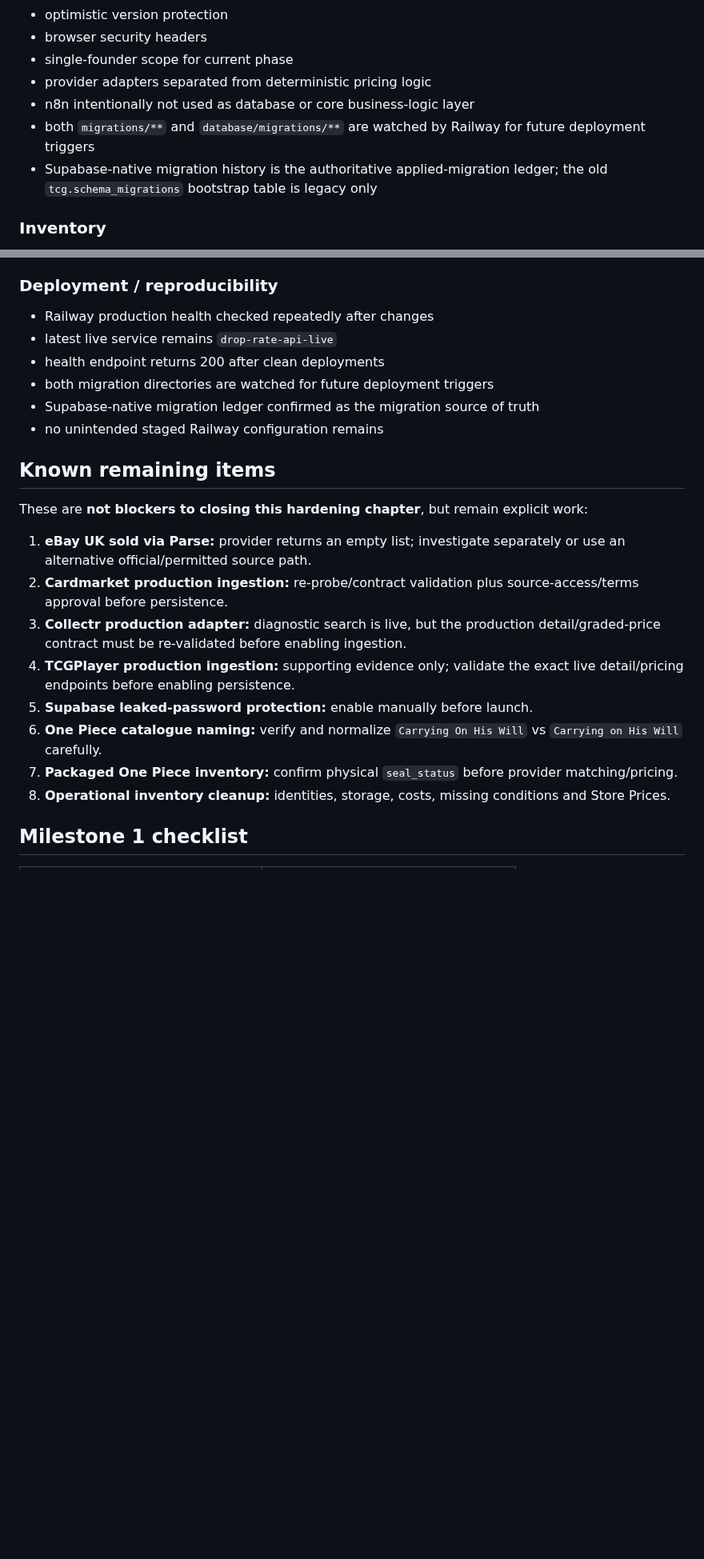
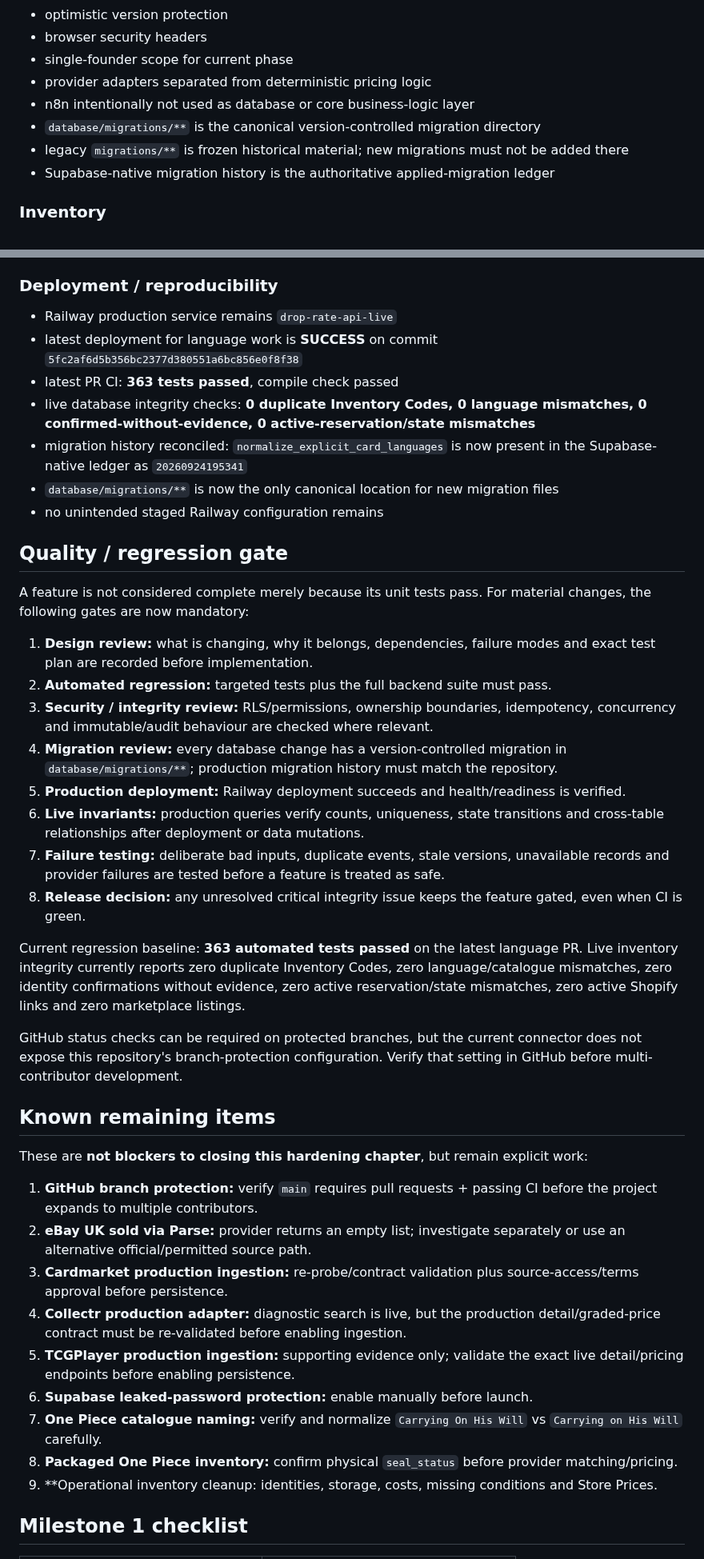
Before and after one commit to pulltheorytcg/drop-rate-backend, a Markdown page: BUILD_STATUS.md, 2 parts joined by grey strips. Shown at 80% size. Drawn GitHub-style; blank space fills up the shorter version.

Commit message:
Update live build status and quality gates

```diff
--- a/BUILD_STATUS.md
+++ b/BUILD_STATUS.md
@@ -34,8 +36,9 @@ The next working session is intentionally operational: review card identities, s
 - single-founder scope for current phase
 - provider adapters separated from deterministic pricing logic
 - n8n intentionally not used as database or core business-logic layer
-- both `migrations/**` and `database/migrations/**` are watched by Railway for future deployment triggers
-- Supabase-native migration history is the authoritative applied-migration ledger; the old `tcg.schema_migrations` bootstrap table is legacy only
+- `database/migrations/**` is the canonical version-controlled migration directory
+- legacy `migrations/**` is frozen historical material; new migrations must not be added there
+- Supabase-native migration history is the authoritative applied-migration ledger
 
 ### Inventory
 - canonical catalogue separated from physical inventory
@@ -250,25 +259,44 @@ The following areas were reviewed and defects found were corrected:
 - cross-provider live access validated as recorded above
 
 ### Deployment / reproducibility
-- Railway production health checked repeatedly after changes
-- latest live service remains `drop-rate-api-live`
-- health endpoint returns 200 after clean deployments
-- both migration directories are watched for future deployment triggers
-- Supabase-native migration ledger confirmed as the migration source of truth
+- Railway production service remains `drop-rate-api-live`
+- latest deployment for language work is **SUCCESS** on commit `5fc2af6d5b356bc2377d380551a6bc856e0f8f38`
+- latest PR CI: **363 tests passed**, compile check passed
+- live database integrity checks: **0 duplicate Inventory Codes, 0 language mismatches, 0 confirmed-without-evidence, 0 active-reservation/state mismatches**
+- migration history reconciled: `normalize_explicit_card_languages` is now present in the Supabase-native ledger as `20260924195341`
+- `database/migrations/**` is now the only canonical location for new migration files
 - no unintended staged Railway configuration remains
+
+## Quality / regression gate
+
+A feature is not considered complete merely because its unit tests pass. For material changes, the following gates are now mandatory:
+
+1. **Design review:** what is changing, why it belongs, dependencies, failure modes and exact test plan are recorded before implementation.
+2. **Automated regression:** targeted tests plus the full backend suite must pass.
+3. **Security / integrity review:** RLS/permissions, ownership boundaries, idempotency, concurrency and immutable/audit behaviour are checked where relevant.
+4. **Migration review:** every database change has a version-controlled migration in `database/migrations/**`; production migration history must match the repository.
+5. **Production deployment:** Railway deployment succeeds and health/readiness is verified.
+6. **Live invariants:** production queries verify counts, uniqueness, state transitions and cross-table relationships after deployment or data mutations.
+7. **Failure testing:** deliberate bad inputs, duplicate events, stale versions, unavailable records and provider failures are tested before a feature is treated as safe.
+8. **Release decision:** any unresolved critical integrity issue keeps the feature gated, even when CI is green.
+
+Current regression baseline: **363 automated tests passed** on the latest language PR. Live inventory integrity currently reports zero duplicate Inventory Codes, zero language/catalogue mismatches, zero identity confirmations without evidence, zero active reservation/state mismatches, zero active Shopify links and zero marketplace listings.
+
+GitHub status checks can be required on protected branches, but the current connector does not expose this repository's branch-protection configuration. Verify that setting in GitHub before multi-contributor development.
 
 ## Known remaining items
 
 These are **not blockers to closing this hardening chapter**, but remain explicit work:
 
-1. **eBay UK sold via Parse:** provider returns an empty list; investigate separately or use an alternative official/permitted source path.
-2. **Cardmarket production ingestion:** re-probe/contract validation plus source-access/terms approval before persistence.
-3. **Collectr production adapter:** diagnostic search is live, but the production detail/graded-price contract must be re-validated before enabling ingestion.
-4. **TCGPlayer production ingestion:** supporting evidence only; validate the exact live detail/pricing endpoints before enabling persistence.
-5. **Supabase leaked-password protection:** enable manually before launch.
-6. **One Piece catalogue naming:** verify and normalize `Carrying On His Will` vs `Carrying on His Will` carefully.
-7. **Packaged One Piece inventory:** confirm physical `seal_status` before provider matching/pricing.
-8. **Operational inventory cleanup:** identities, storage, costs, missing conditions and Store Prices.
+1. **GitHub branch protection:** verify `main` requires pull requests + passing CI before the project expands to multiple contributors.
+2. **eBay UK sold via Parse:** provider returns an empty list; investigate separately or use an alternative official/permitted source path.
+3. **Cardmarket production ingestion:** re-probe/contract validation plus source-access/terms approval before persistence.
+4. **Collectr production adapter:** diagnostic search is live, but the production detail/graded-price contract must be re-validated before enabling ingestion.
+5. **TCGPlayer production ingestion:** supporting evidence only; validate the exact live detail/pricing endpoints before enabling persistence.
+6. **Supabase leaked-password protection:** enable manually before launch.
+7. **One Piece catalogue naming:** verify and normalize `Carrying On His Will` vs `Carrying on His Will` carefully.
+8. **Packaged One Piece inventory:** confirm physical `seal_status` before provider matching/pricing.
+9. **Operational inventory cleanup: identities, storage, costs, missing conditions and Store Prices.
 
 ## Milestone 1 checklist
 
```
Also changed, not shown: other parts of BUILD_STATUS.md (+30 -22 lines).
